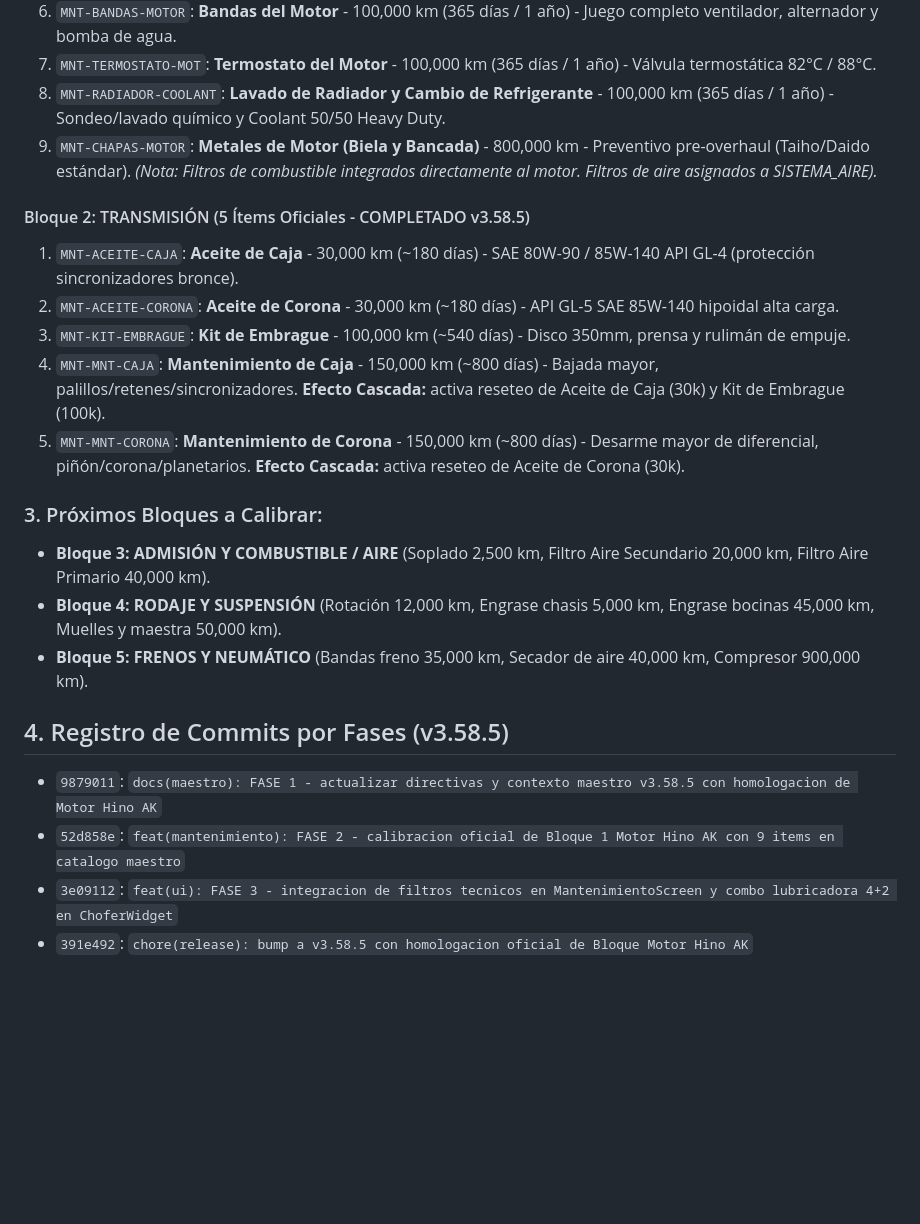
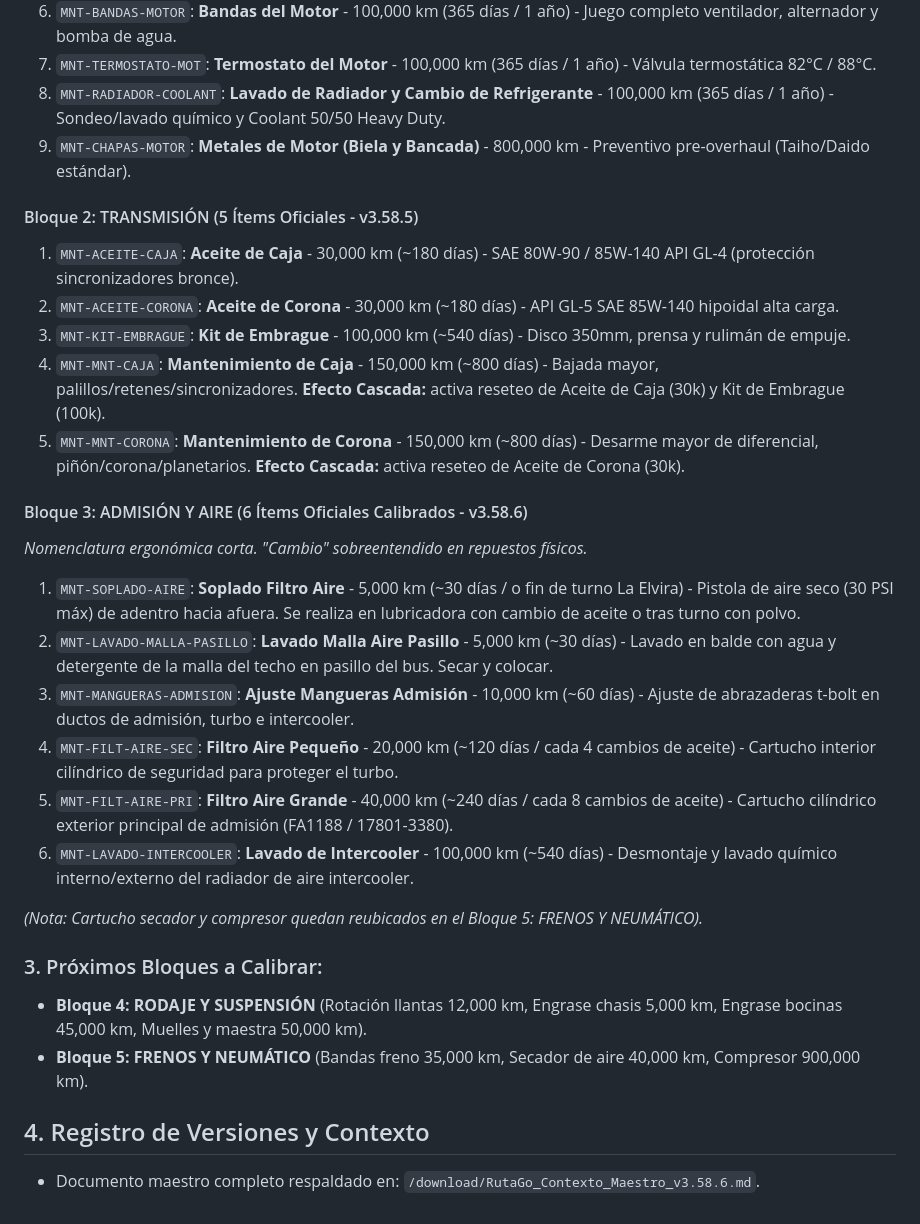
Before and after one commit to jljjdesarrollo-maker/rutago, a Markdown page: GEMINI.md, the part around one of its changes. GitHub-like rendering; blank space fills up the shorter version.

Commit message:
docs(maestro): v3.58.6 - homologacion de Bloque 3 Admision y Aire Hino AK y memoria tecnica

```diff
--- a/GEMINI.md
+++ b/GEMINI.md
@@ -23,22 +26,28 @@
 7. `MNT-TERMOSTATO-MOT`: **Termostato del Motor** - 100,000 km (365 días / 1 año) - Válvula termostática 82°C / 88°C.
 8. `MNT-RADIADOR-COOLANT`: **Lavado de Radiador y Cambio de Refrigerante** - 100,000 km (365 días / 1 año) - Sondeo/lavado químico y Coolant 50/50 Heavy Duty.
 9. `MNT-CHAPAS-MOTOR`: **Metales de Motor (Biela y Bancada)** - 800,000 km - Preventivo pre-overhaul (Taiho/Daido estándar).
-*(Nota: Filtros de combustible integrados directamente al motor. Filtros de aire asignados a SISTEMA_AIRE).*
 
-#### Bloque 2: TRANSMISIÓN (5 Ítems Oficiales - COMPLETADO v3.58.5)
+#### Bloque 2: TRANSMISIÓN (5 Ítems Oficiales - v3.58.5)
 1. `MNT-ACEITE-CAJA`: **Aceite de Caja** - 30,000 km (~180 días) - SAE 80W-90 / 85W-140 API GL-4 (protección sincronizadores bronce).
 2. `MNT-ACEITE-CORONA`: **Aceite de Corona** - 30,000 km (~180 días) - API GL-5 SAE 85W-140 hipoidal alta carga.
 3. `MNT-KIT-EMBRAGUE`: **Kit de Embrague** - 100,000 km (~540 días) - Disco 350mm, prensa y rulimán de empuje.
 4. `MNT-MNT-CAJA`: **Mantenimiento de Caja** - 150,000 km (~800 días) - Bajada mayor, palillos/retenes/sincronizadores. **Efecto Cascada:** activa reseteo de Aceite de Caja (30k) y Kit de Embrague (100k).
 5. `MNT-MNT-CORONA`: **Mantenimiento de Corona** - 150,000 km (~800 días) - Desarme mayor de diferencial, piñón/corona/planetarios. **Efecto Cascada:** activa reseteo de Aceite de Corona (30k).
 
+#### Bloque 3: ADMISIÓN Y AIRE (6 Ítems Oficiales Calibrados - v3.58.6)
+*Nomenclatura ergonómica corta. "Cambio" sobreentendido en repuestos físicos.*
+1. `MNT-SOPLADO-AIRE`: **Soplado Filtro Aire** - 5,000 km (~30 días / o fin de turno La Elvira) - Pistola de aire seco (30 PSI máx) de adentro hacia afuera. Se realiza en lubricadora con cambio de aceite o tras turno con polvo.
+2. `MNT-LAVADO-MALLA-PASILLO`: **Lavado Malla Aire Pasillo** - 5,000 km (~30 días) - Lavado en balde con agua y detergente de la malla del techo en pasillo del bus. Secar y colocar.
+3. `MNT-MANGUERAS-ADMISION`: **Ajuste Mangueras Admisión** - 10,000 km (~60 días) - Ajuste de abrazaderas t-bolt en ductos de admisión, turbo e intercooler.
+4. `MNT-FILT-AIRE-SEC`: **Filtro Aire Pequeño** - 20,000 km (~120 días / cada 4 cambios de aceite) - Cartucho interior cilíndrico de seguridad para proteger el turbo.
+5. `MNT-FILT-AIRE-PRI`: **Filtro Aire Grande** - 40,000 km (~240 días / cada 8 cambios de aceite) - Cartucho cilíndrico exterior principal de admisión (FA1188 / 17801-3380).
+6. `MNT-LAVADO-INTERCOOLER`: **Lavado de Intercooler** - 100,000 km (~540 días) - Desmontaje y lavado químico interno/externo del radiador de aire intercooler.
+
+*(Nota: Cartucho secador y compresor quedan reubicados en el Bloque 5: FRENOS Y NEUMÁTICO).*
+
 ### 3. Próximos Bloques a Calibrar:
-- **Bloque 3: ADMISIÓN Y COMBUSTIBLE / AIRE** (Soplado 2,500 km, Filtro Aire Secundario 20,000 km, Filtro Aire Primario 40,000 km).
-- **Bloque 4: RODAJE Y SUSPENSIÓN** (Rotación 12,000 km, Engrase chasis 5,000 km, Engrase bocinas 45,000 km, Muelles y maestra 50,000 km).
+- **Bloque 4: RODAJE Y SUSPENSIÓN** (Rotación llantas 12,000 km, Engrase chasis 5,000 km, Engrase bocinas 45,000 km, Muelles y maestra 50,000 km).
 - **Bloque 5: FRENOS Y NEUMÁTICO** (Bandas freno 35,000 km, Secador de aire 40,000 km, Compresor 900,000 km).
 
-## 4. Registro de Commits por Fases (v3.58.5)
-- `9879011`: `docs(maestro): FASE 1 - actualizar directivas y contexto maestro v3.58.5 con homologacion de Motor Hino AK`
-- `52d858e`: `feat(mantenimiento): FASE 2 - calibracion oficial de Bloque 1 Motor Hino AK con 9 items en catalogo maestro`
-- `3e09112`: `feat(ui): FASE 3 - integracion de filtros tecnicos en MantenimientoScreen y combo lubricadora 4+2 en ChoferWidget`
-- `391e492`: `chore(release): bump a v3.58.5 con homologacion oficial de Bloque Motor Hino AK`
+## 4. Registro de Versiones y Contexto
+- Documento maestro completo respaldado en: `/download/RutaGo_Contexto_Maestro_v3.58.6.md`.
```
Also changed, not shown: other parts of GEMINI.md (+8 -5 lines), download/RutaGo_Contexto_Maestro_v3.58.6.md (added, +79 -0 lines).
